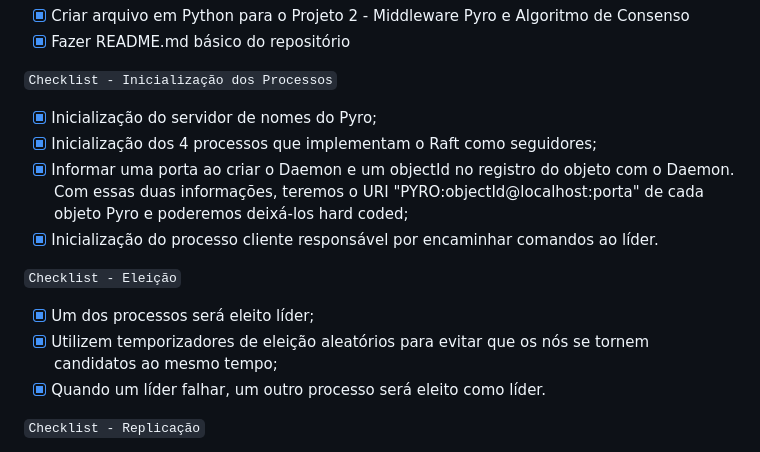
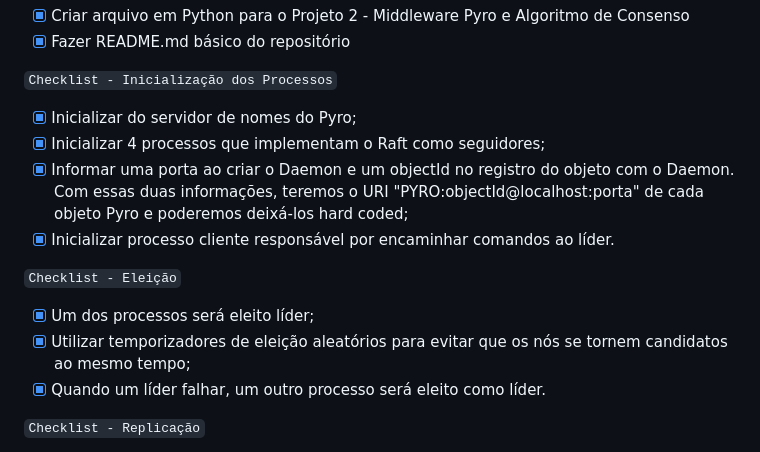
Before and after one commit to Taresu/Sistemas-Distribuidos, a Markdown page: Projeto 2 - Middleware Pyro e Algoritmo de Consenso/README.md, the part around the change. Rendered like a GitHub page.

```diff
--- a/Projeto 2 - Middleware Pyro e Algoritmo de Consenso/README.md
+++ b/Projeto 2 - Middleware Pyro e Algoritmo de Consenso/README.md
@@ -47,14 +47,14 @@ Este projeto demonstra como implementar um sistema distribuído utilizando o Alg
 - [X] Fazer README.md básico do repositório
 
 `Checklist - Inicialização dos Processos`
-- [X] Inicialização do servidor de nomes do Pyro;
-- [X] Inicialização dos 4 processos que implementam o Raft como seguidores;
+- [X] Inicializar do servidor de nomes do Pyro;
+- [X] Inicializar 4 processos que implementam o Raft como seguidores;
 - [X] Informar uma porta ao criar o Daemon e um objectId no registro do objeto com o Daemon. Com essas duas informações, teremos o URI "PYRO:objectId@localhost:porta" de cada objeto Pyro e poderemos deixá-los hard coded;
-- [X] Inicialização do processo cliente responsável por encaminhar comandos ao líder.
+- [X] Inicializar processo cliente responsável por encaminhar comandos ao líder.
 
 `Checklist - Eleição`
 - [X] Um dos processos será eleito líder;
-- [X] Utilizem temporizadores de eleição aleatórios para evitar que os nós se tornem candidatos ao mesmo tempo;
+- [X] Utilizar temporizadores de eleição aleatórios para evitar que os nós se tornem candidatos ao mesmo tempo;
 - [X] Quando um líder falhar, um outro processo será eleito como líder.
 
 `Checklist - Replicação`
```
